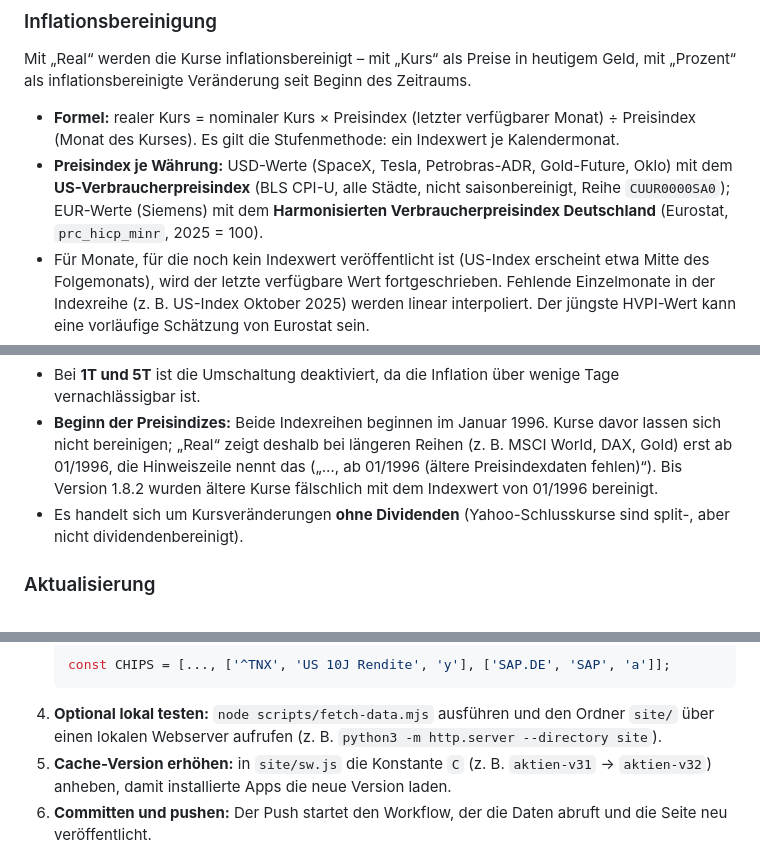
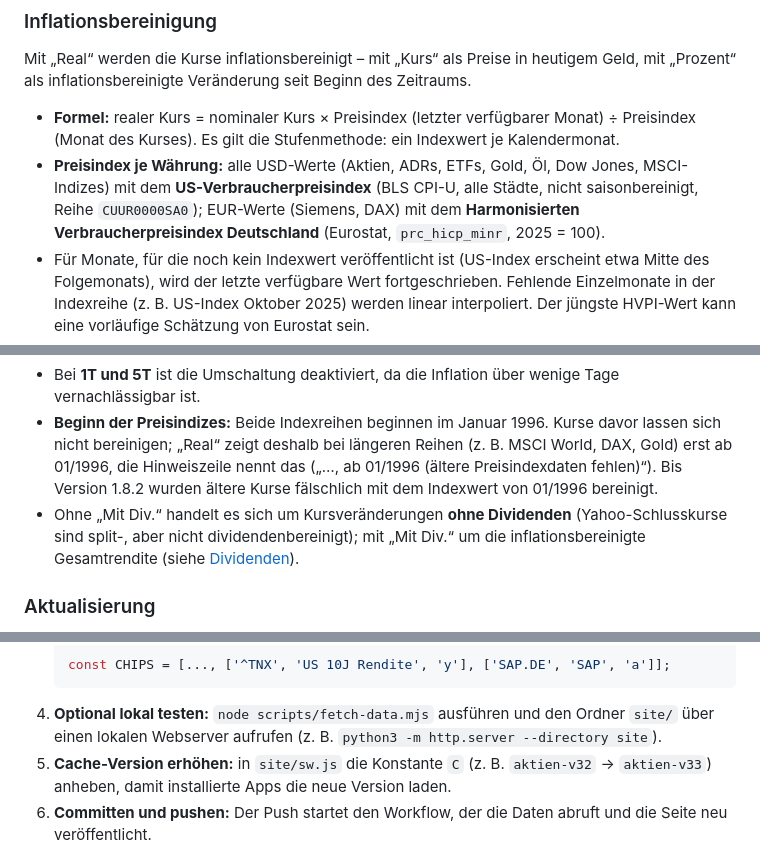
Before and after one commit to ExplorationSE/aktien-app, a Markdown page: README.md, 3 parts joined by grey strips. GitHub-like rendering.

````diff
--- a/README.md
+++ b/README.md
@@ -130,13 +130,13 @@ Bei Werten mit kürzerer Börsenhistorie (z. B. SpaceX seit 12.06.2026, Oklo sei
 Mit „Real“ werden die Kurse inflationsbereinigt – mit „Kurs“ als Preise in heutigem Geld, mit „Prozent“ als inflationsbereinigte Veränderung seit Beginn des Zeitraums.
 
 - **Formel:** realer Kurs = nominaler Kurs × Preisindex (letzter verfügbarer Monat) ÷ Preisindex (Monat des Kurses). Es gilt die Stufenmethode: ein Indexwert je Kalendermonat.
-- **Preisindex je Währung:** USD-Werte (SpaceX, Tesla, Petrobras-ADR, Gold-Future, Oklo) mit dem **US-Verbraucherpreisindex** (BLS CPI-U, alle Städte, nicht saisonbereinigt, Reihe `CUUR0000SA0`); EUR-Werte (Siemens) mit dem **Harmonisierten Verbraucherpreisindex Deutschland** (Eurostat, `prc_hicp_minr`, 2025 = 100).
+- **Preisindex je Währung:** alle USD-Werte (Aktien, ADRs, ETFs, Gold, Öl, Dow Jones, MSCI-Indizes) mit dem **US-Verbraucherpreisindex** (BLS CPI-U, alle Städte, nicht saisonbereinigt, Reihe `CUUR0000SA0`); EUR-Werte (Siemens, DAX) mit dem **Harmonisierten Verbraucherpreisindex Deutschland** (Eurostat, `prc_hicp_minr`, 2025 = 100).
 - Für Monate, für die noch kein Indexwert veröffentlicht ist (US-Index erscheint etwa Mitte des Folgemonats), wird der letzte verfügbare Wert fortgeschrieben. Fehlende Einzelmonate in der Indexreihe (z. B. US-Index Oktober 2025) werden linear interpoliert. Der jüngste HVPI-Wert kann eine vorläufige Schätzung von Eurostat sein.
 - Chart, Fadenkreuzwerte (E/H/T/S) und Zeitraum-Veränderung verwenden die bereinigten Werte; im Modus „Prozent“ steht hinter den Prozentwerten der reale Schlusskurs in Preisen des Basismonats. Die Zeitraum-Veränderung („… real“) bezieht sich auf die bereinigten Werte; der aktuelle Kurs oben bleibt nominal (er entspricht im laufenden Monat dem realen Wert). Eine Hinweiszeile nennt Index und Basismonat, z. B. „Inflationsbereinigt (US-VPI), in Preisen von 08/2026“ bzw. „Inflationsbereinigt (US-VPI), Veränderung seit Beginn, Preise von 08/2026“.
 - Im Modus „Nominal“ werden wie bisher Kurse in der Handelswährung angezeigt.
 - Bei **1T und 5T** ist die Umschaltung deaktiviert, da die Inflation über wenige Tage vernachlässigbar ist.
 - **Beginn der Preisindizes:** Beide Indexreihen beginnen im Januar 1996. Kurse davor lassen sich nicht bereinigen; „Real“ zeigt deshalb bei längeren Reihen (z. B. MSCI World, DAX, Gold) erst ab 01/1996, die Hinweiszeile nennt das („…, ab 01/1996 (ältere Preisindexdaten fehlen)“). Bis Version 1.8.2 wurden ältere Kurse fälschlich mit dem Indexwert von 01/1996 bereinigt.
-- Es handelt sich um Kursveränderungen **ohne Dividenden** (Yahoo-Schlusskurse sind split-, aber nicht dividendenbereinigt).
+- Ohne „Mit Div.“ handelt es sich um Kursveränderungen **ohne Dividenden** (Yahoo-Schlusskurse sind split-, aber nicht dividendenbereinigt); mit „Mit Div.“ um die inflationsbereinigte Gesamtrendite (siehe [Dividenden](#dividenden)).
 
 ### Aktualisierung
 
@@ -202,7 +203,7 @@ Smartphone (Browser/PWA) ◄── statische Dateien + data/*.json
    const CHIPS = [..., ['^TNX', 'US 10J Rendite', 'y'], ['SAP.DE', 'SAP', 'a']];
    ```
 4. **Optional lokal testen:** `node scripts/fetch-data.mjs` ausführen und den Ordner `site/` über einen lokalen Webserver aufrufen (z. B. `python3 -m http.server --directory site`).
-5. **Cache-Version erhöhen:** in `site/sw.js` die Konstante `C` (z. B. `aktien-v31` → `aktien-v32`) anheben, damit installierte Apps die neue Version laden.
+5. **Cache-Version erhöhen:** in `site/sw.js` die Konstante `C` (z. B. `aktien-v32` → `aktien-v33`) anheben, damit installierte Apps die neue Version laden.
 6. **Committen und pushen:** Der Push startet den Workflow, der die Daten abruft und die Seite neu veröffentlicht.
 
 Die Währung wird automatisch aus den Yahoo-Daten übernommen (bekannte Symbole: $, €, £, ¥, CHF, R$). Die Inflationsbereinigung steht für USD- und EUR-Werte zur Verfügung; für andere Währungen ist „Real“ deaktiviert (Zuordnung `CPI_FOR` in `site/app.js`).
````
Also changed, not shown: other parts of README.md (+5 -4 lines), CHANGELOG.md (+1 -1 lines).
